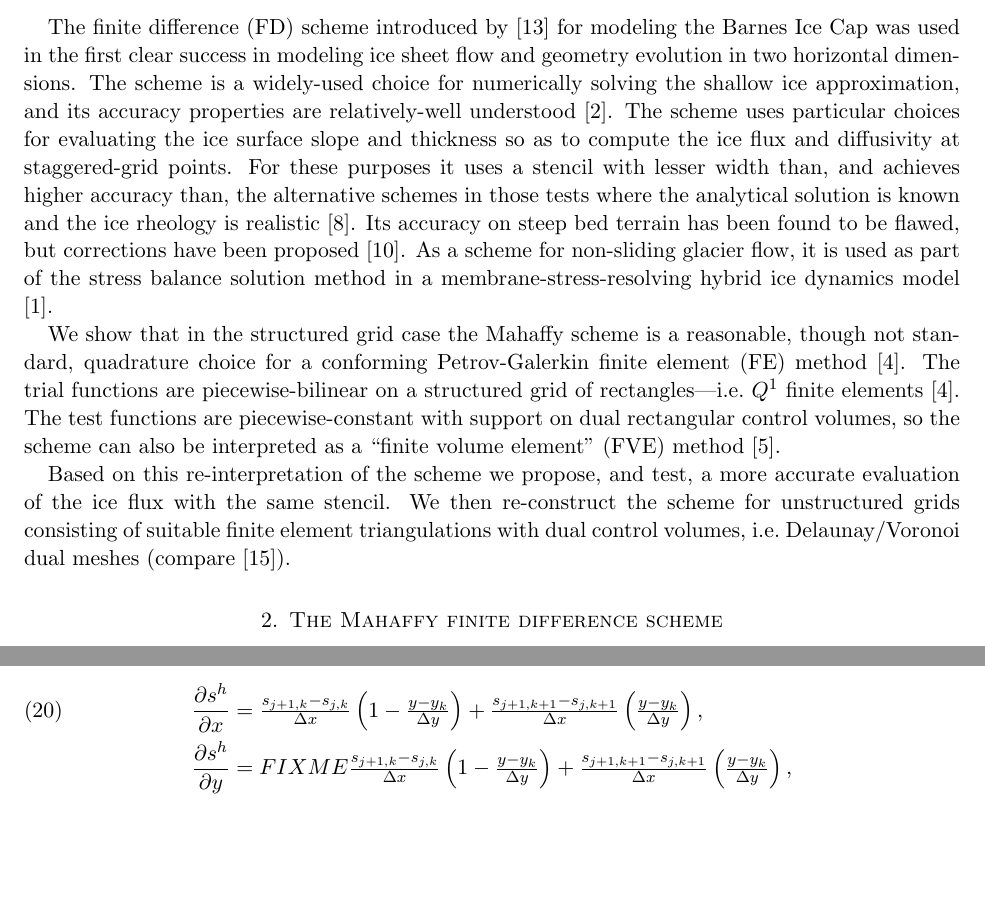
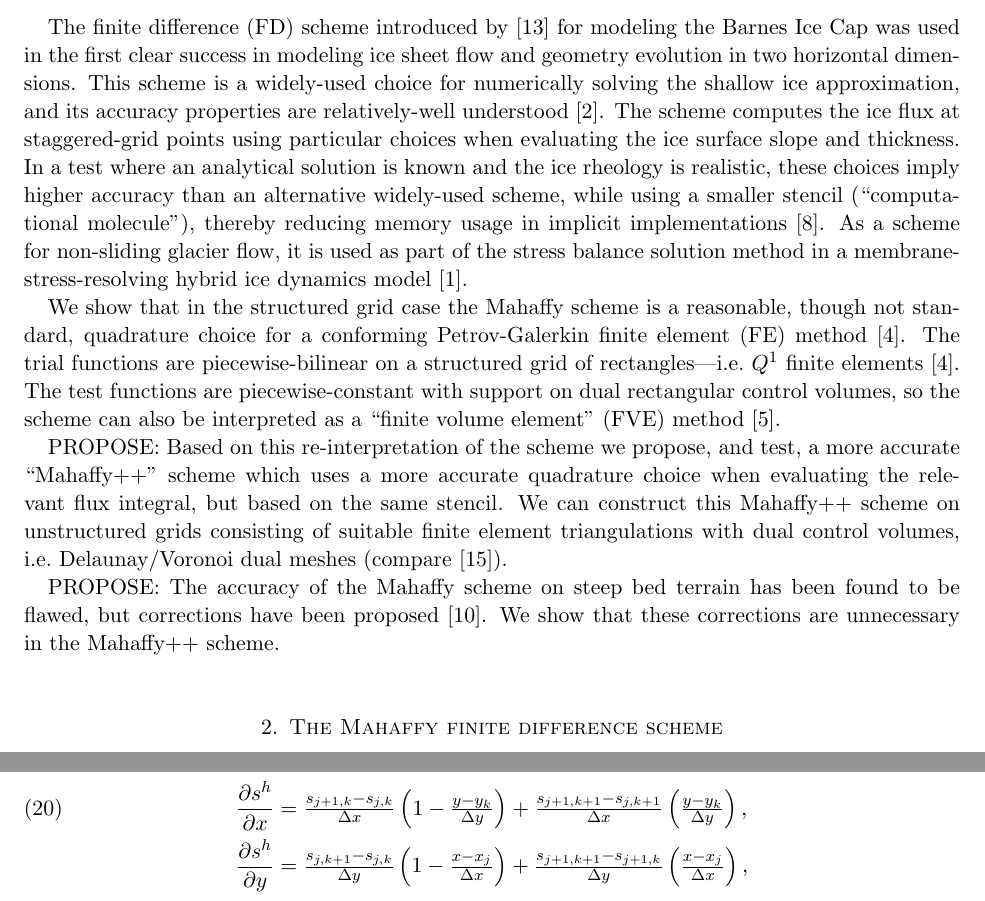
Before and after one commit to bueler/sia-fve, a LaTeX paper (mahaffy/mahaffyfem.tex): two parts of pages 1 and 4 of 5 before the commit and two parts of pages 1 and 5 of 5 after it, joined at a grey line, cut so that both start at the same text, the shorter picture padded with empty space. Compiled offline with pdfLaTeX.

Commit message:
Add ideas about direction.

```diff
--- a/mahaffy/mahaffyfem.tex
+++ b/mahaffy/mahaffyfem.tex
@@ -72,11 +72,13 @@
 
 \section{Introduction}
 
-The finite difference (FD) scheme introduced by \cite{Mahaffy1976} for modeling the Barnes Ice Cap was used in the first clear success in modeling ice sheet flow and geometry evolution in two horizontal dimensions.  The scheme is a widely-used choice for numerically solving the shallow ice approximation, and its accuracy properties are relatively-well understood \cite{Bueleretal2005}.  The scheme uses particular choices for evaluating the ice surface slope and thickness so as to compute the ice flux and diffusivity at staggered-grid points.  For these purposes it uses a stencil with lesser width than, and achieves higher accuracy than, the alternative schemes in those tests where the analytical solution is known and the ice rheology is realistic \cite{HindmarshPayne1996}.  Its accuracy on steep bed terrain has been found to be flawed, but corrections have been proposed \cite{JaroschSchoofAnslow2013}.  As a scheme for non-sliding glacier flow, it is used as part of the stress balance solution method in a membrane-stress-resolving hybrid ice dynamics model \cite{BuelerBrown2009}.
+The finite difference (FD) scheme introduced by \cite{Mahaffy1976} for modeling the Barnes Ice Cap was used in the first clear success in modeling ice sheet flow and geometry evolution in two horizontal dimensions.  This scheme is a widely-used choice for numerically solving the shallow ice approximation, and its accuracy properties are relatively-well understood \cite{Bueleretal2005}.   The scheme computes the ice flux at staggered-grid points using particular choices when evaluating the ice surface slope and thickness.  In a test where an analytical solution is known and the ice rheology is realistic, these choices imply higher accuracy than an alternative widely-used scheme, while using a smaller stencil (``computational molecule''), thereby reducing memory usage in implicit implementations \cite{HindmarshPayne1996}.  As a scheme for non-sliding glacier flow, it is used as part of the stress balance solution method in a membrane-stress-resolving hybrid ice dynamics model \cite{BuelerBrown2009}.
 
 We show that in the structured grid case the Mahaffy scheme is a reasonable, though not standard, quadrature choice for a conforming Petrov-Galerkin finite element (FE) method \cite{Elmanetal2005}.  The trial functions are piecewise-bilinear on a structured grid of rectangles---i.e.~$Q^1$ finite elements \cite{Elmanetal2005}.  The test functions are piecewise-constant with support on dual rectangular control volumes, so the scheme can also be interpreted as a ``finite volume element'' (FVE) method \cite{EwingLinLin2002}.
 
-Based on this re-interpretation of the scheme we propose, and test, a more accurate evaluation of the ice flux with the same stencil.  We then re-construct the scheme for unstructured grids consisting of suitable finite element triangulations with dual control volumes, i.e.~Delaunay/Voronoi dual meshes (compare \cite{Ringleretal2013}).
+PROPOSE: Based on this re-interpretation of the scheme we propose, and test, a more accurate ``Mahaffy++'' scheme which uses a more accurate quadrature choice when evaluating the relevant flux integral, but based on the same stencil.  We can construct this Mahaffy++ scheme on unstructured grids consisting of suitable finite element triangulations with dual control volumes, i.e.~Delaunay/Voronoi dual meshes (compare \cite{Ringleretal2013}).
+
+PROPOSE: The accuracy of the Mahaffy scheme on steep bed terrain has been found to be flawed, but corrections have been proposed \cite{JaroschSchoofAnslow2013}.  We show that these corrections are unnecessary in the Mahaffy++ scheme.
 
 
 \section{The Mahaffy finite difference scheme}  The shallow ice approximation (SIA) \cite{Hutter1983} is the lubrication approximation \cite{Fowler1997} of the Stokes equations for slow-flowing ice which is in non-sliding contact with the bed and which has a freely-evolving upper surface.  We only consider the isothermal, Glen-power-law (e.g.~\cite{GreveBlatter2009}) case of the shallow ice approximation.
@@ -196,7 +198,7 @@ where $\bn$ is the outward normal unit vector and $ds$ the length element on the
 Considering the first of the integrals on the right in \eqref{eq:fluxintdecomp}, note that the integrand $f(y) = q^x(x_j^+,y)$ is piecewise-linear on its interval of definition $[y_k^-,y_k^+]$.  It has a single discontinuity at the midpoint $y_k$ because $\grad s^h$ is linear on each element but, unlike $s^h$ itself, it is not continuous across element boundaries.  The Mahaffy scheme computes the integral by the midpoint method, but with the gradient of $s^h$ averaged across its jump discontinuity there.  To turn this idea into symbols, note that on element $\square_{j,k}$,
 \begin{align}
 \frac{\partial s^h}{\partial x} &= \tfrac{s_{j+1,k}-s_{j,k}}{\Delta x} \left(1-\tfrac{y-y_k}{\Delta y}\right) + \tfrac{s_{j+1,k+1}-s_{j,k+1}}{\Delta x} \left(\tfrac{y-y_k}{\Delta y}\right), \label{eq:grads} \\
-\frac{\partial s^h}{\partial y} &= FIXME \tfrac{s_{j+1,k}-s_{j,k}}{\Delta x} \left(1-\tfrac{y-y_k}{\Delta y}\right) + \tfrac{s_{j+1,k+1}-s_{j,k+1}}{\Delta x} \left(\tfrac{y-y_k}{\Delta y}\right), \notag
+\frac{\partial s^h}{\partial y} &= \tfrac{s_{j,k+1}-s_{j,k}}{\Delta y} \left(1-\tfrac{x-x_j}{\Delta x}\right) + \tfrac{s_{j+1,k+1}-s_{j+1,k}}{\Delta y} \left(\tfrac{x-x_j}{\Delta x}\right), \notag
 \end{align}
 while on element $\square_{j,k-1}$,
 FIXME
```
